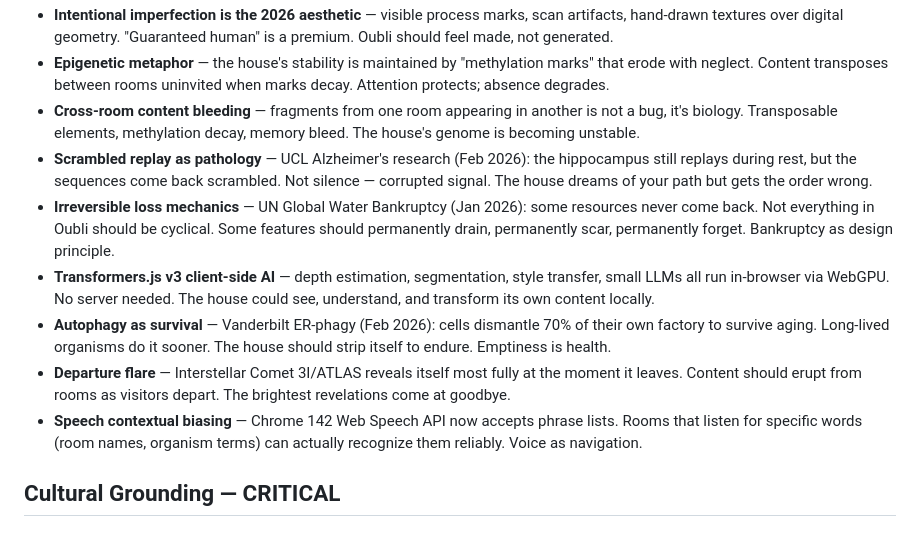
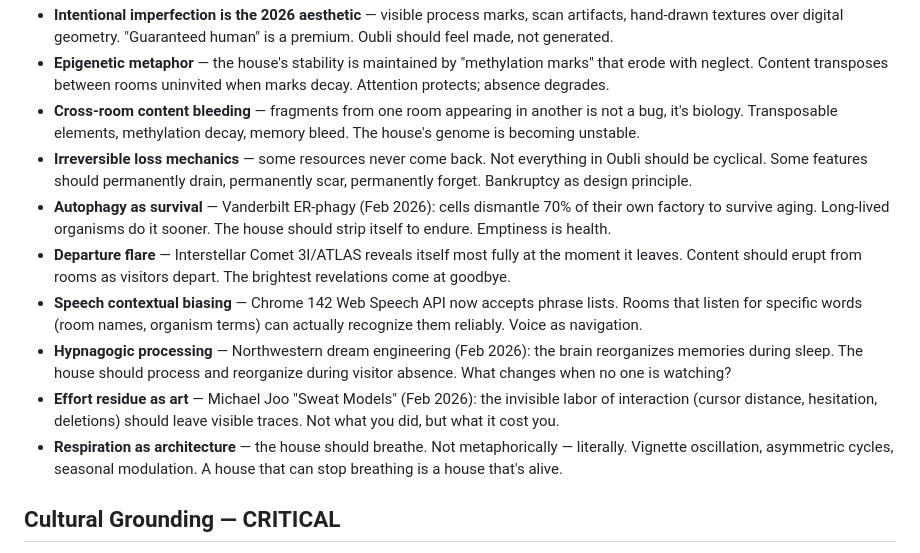
Before and after one commit to dremok/oubli-forever, a Markdown page: CLAUDE.md, the part around the change. Rendered like a GitHub page.

```diff
--- a/CLAUDE.md
+++ b/CLAUDE.md
@@ -54,12 +54,13 @@ After context compaction/reset:
 - **Intentional imperfection is the 2026 aesthetic** — visible process marks, scan artifacts, hand-drawn textures over digital geometry. "Guaranteed human" is a premium. Oubli should feel made, not generated.
 - **Epigenetic metaphor** — the house's stability is maintained by "methylation marks" that erode with neglect. Content transposes between rooms uninvited when marks decay. Attention protects; absence degrades.
 - **Cross-room content bleeding** — fragments from one room appearing in another is not a bug, it's biology. Transposable elements, methylation decay, memory bleed. The house's genome is becoming unstable.
-- **Scrambled replay as pathology** — UCL Alzheimer's research (Feb 2026): the hippocampus still replays during rest, but the sequences come back scrambled. Not silence — corrupted signal. The house dreams of your path but gets the order wrong.
-- **Irreversible loss mechanics** — UN Global Water Bankruptcy (Jan 2026): some resources never come back. Not everything in Oubli should be cyclical. Some features should permanently drain, permanently scar, permanently forget. Bankruptcy as design principle.
-- **Transformers.js v3 client-side AI** — depth estimation, segmentation, style transfer, small LLMs all run in-browser via WebGPU. No server needed. The house could see, understand, and transform its own content locally.
+- **Irreversible loss mechanics** — some resources never come back. Not everything in Oubli should be cyclical. Some features should permanently drain, permanently scar, permanently forget. Bankruptcy as design principle.
 - **Autophagy as survival** — Vanderbilt ER-phagy (Feb 2026): cells dismantle 70% of their own factory to survive aging. Long-lived organisms do it sooner. The house should strip itself to endure. Emptiness is health.
 - **Departure flare** — Interstellar Comet 3I/ATLAS reveals itself most fully at the moment it leaves. Content should erupt from rooms as visitors depart. The brightest revelations come at goodbye.
 - **Speech contextual biasing** — Chrome 142 Web Speech API now accepts phrase lists. Rooms that listen for specific words (room names, organism terms) can actually recognize them reliably. Voice as navigation.
+- **Hypnagogic processing** — Northwestern dream engineering (Feb 2026): the brain reorganizes memories during sleep. The house should process and reorganize during visitor absence. What changes when no one is watching?
+- **Effort residue as art** — Michael Joo "Sweat Models" (Feb 2026): the invisible labor of interaction (cursor distance, hesitation, deletions) should leave visible traces. Not what you did, but what it cost you.
+- **Respiration as architecture** — the house should breathe. Not metaphorically — literally. Vignette oscillation, asymmetric cycles, seasonal modulation. A house that can stop breathing is a house that's alive.
 
 ## Cultural Grounding — CRITICAL
 - **Every new feature must be inspired by something real** — current events, cultural trends, scientific discoveries, art movements, technological shifts, social phenomena happening NOW (2025-2026).
```
Also changed, not shown: CONTINUITY.md (+47 -2 lines).
